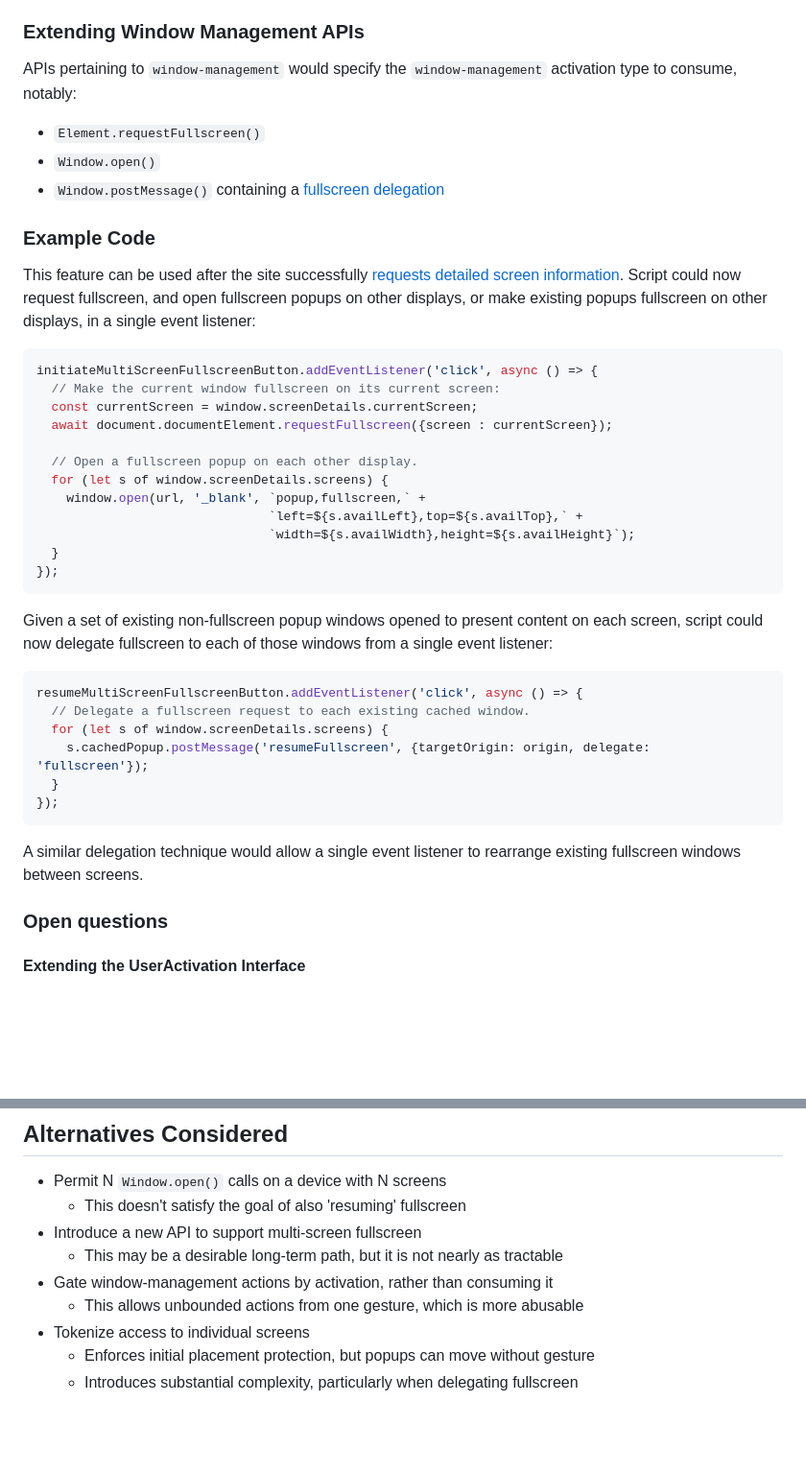
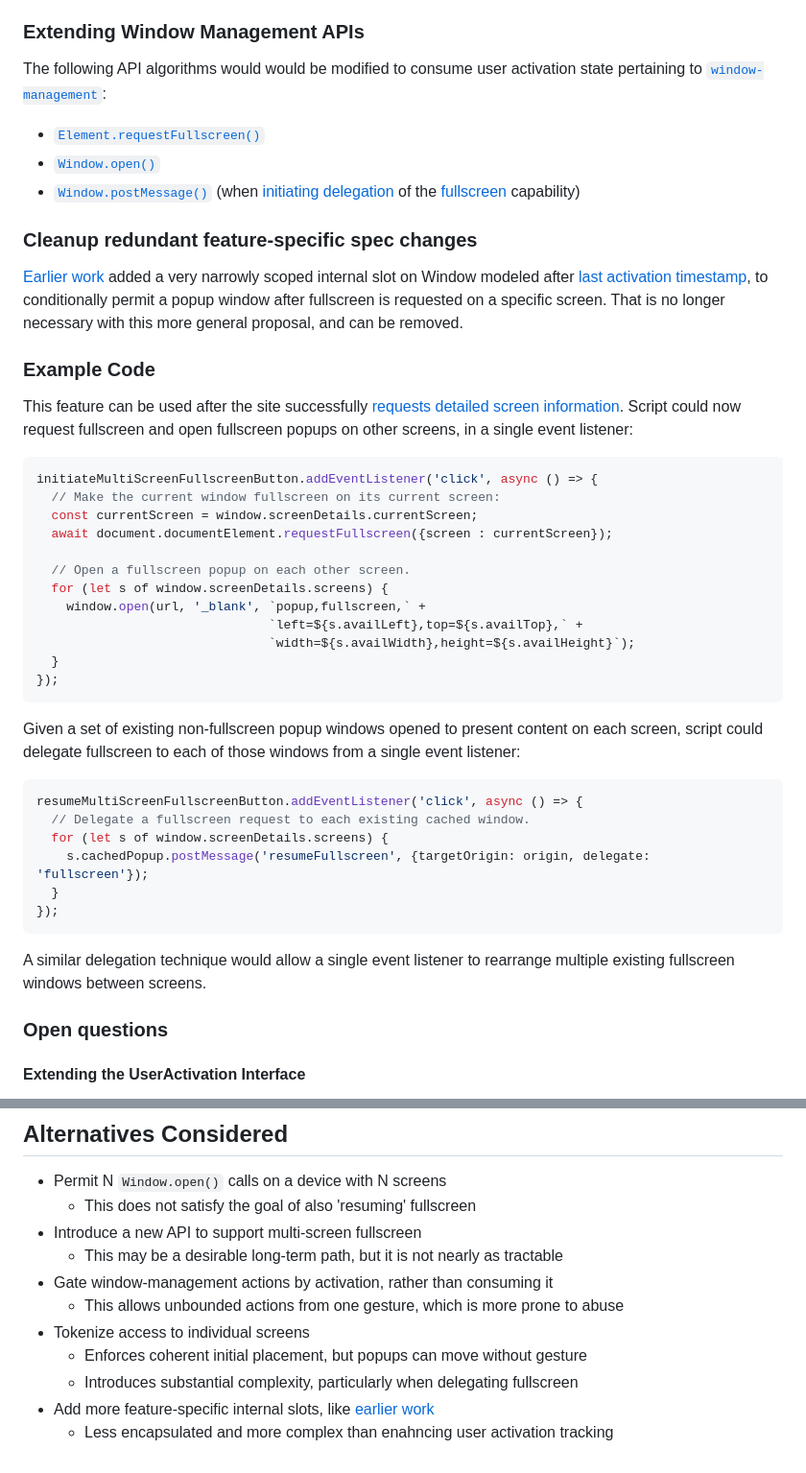
Before and after one commit to w3c/window-management, a Markdown page: EXPLAINER_many_windows_many_screens.md, 2 parts joined by grey strips. Shown at 96% size. Drawn GitHub-style; blank space fills up the shorter version.

````diff
--- a/EXPLAINER_many_windows_many_screens.md
+++ b/EXPLAINER_many_windows_many_screens.md
@@ -52,14 +46,17 @@ The algorithm to `[consume user activation](https://html.spec.whatwg.org/multipa
 
 ### Extending Window Management APIs
 
-APIs pertaining to `window-management` would specify the `window-management` activation type to consume, notably:
-- `Element.requestFullscreen()`
-- `Window.open()`
-- `Window.postMessage()` containing a [fullscreen delegation](https://wicg.github.io/capability-delegation/spec.html#monkey-patch-to-fullscreen)
+The following API algorithms would would be modified to consume user activation state pertaining to [`window-management`](https://w3c.github.io/window-management/#permissiondef-window-management):
+- [`Element.requestFullscreen()`](https://fullscreen.spec.whatwg.org/#dom-element-requestfullscreen)
+- [`Window.open()`](https://html.spec.whatwg.org/multipage/nav-history-apis.html#dom-open)
+-  [`Window.postMessage()`](https://html.spec.whatwg.org/multipage/web-messaging.html#window-post-message-steps) (when [initiating delegation](https://wicg.github.io/capability-delegation/spec.html#monkey-patch-to-html-initiating-delegation) of the [fullscreen](https://wicg.github.io/capability-delegation/spec.html#monkey-patch-to-html-initiating-delegation) capability)
+
+### Cleanup redundant feature-specific spec changes
+[Earlier work](EXPLAINER_initiating_multi_screen_experiences.md) added a very narrowly scoped internal slot on Window modeled after [last activation timestamp](https://html.spec.whatwg.org/multipage/#last-activation-timestamp), to conditionally permit a popup window after fullscreen is requested on a specific screen. That is no longer necessary with this more general proposal, and can be removed.
 
 ### Example Code
 
-This feature can be used after the site successfully [requests detailed screen information](https://www.w3.org/TR/window-management/#usage-overview-screen-details). Script could now request fullscreen, and open fullscreen popups on other displays, or make existing popups fullscreen on other displays, in a single event listener:
+This feature can be used after the site successfully [requests detailed screen information](https://www.w3.org/TR/window-management/#usage-overview-screen-details). Script could now request fullscreen and open fullscreen popups on other screens, in a single event listener:
 
 ```js
 initiateMultiScreenFullscreenButton.addEventListener('click', async () => {
@@ -67,7 +64,7 @@ initiateMultiScreenFullscreenButton.addEventListener('click', async () => {
   const currentScreen = window.screenDetails.currentScreen;
   await document.documentElement.requestFullscreen({screen : currentScreen});
 
-  // Open a fullscreen popup on each other display.
+  // Open a fullscreen popup on each other screen.
   for (let s of window.screenDetails.screens) {
     window.open(url, '_blank', `popup,fullscreen,` +
                                `left=${s.availLeft},top=${s.availTop},` +
@@ -76,7 +73,7 @@ initiateMultiScreenFullscreenButton.addEventListener('click', async () => {
 });
 ```
 
-Given a set of existing non-fullscreen popup windows opened to present content on each screen, script could now delegate fullscreen to each of those windows from a single event listener:
+Given a set of existing non-fullscreen popup windows opened to present content on each screen, script could delegate fullscreen to each of those windows from a single event listener:
 
 ```js
 resumeMultiScreenFullscreenButton.addEventListener('click', async () => {
@@ -87,7 +84,7 @@ resumeMultiScreenFullscreenButton.addEventListener('click', async () => {
 });
 ```
 
-A similar delegation technique would allow a single event listener to rearrange existing fullscreen windows between screens.
+A similar delegation technique would allow a single event listener to rearrange multiple existing fullscreen windows between screens.
 
 ### Open questions
 
@@ -106,11 +103,13 @@ This feature does not expose any information to sites, and there are no privacy
 ## Alternatives Considered
 
 - Permit N `Window.open()` calls on a device with N screens
-  - This doesn't satisfy the goal of also 'resuming' fullscreen
+  - This does not satisfy the goal of also 'resuming' fullscreen
 - Introduce a new API to support multi-screen fullscreen
   - This may be a desirable long-term path, but it is not nearly as tractable
 - Gate window-management actions by activation, rather than consuming it
-  - This allows unbounded actions from one gesture, which is more abusable
+  - This allows unbounded actions from one gesture, which is more prone to abuse
 - Tokenize access to individual screens
-  - Enforces initial placement protection, but popups can move without gesture
+  - Enforces coherent initial placement, but popups can move without gesture
   - Introduces substantial complexity, particularly when delegating fullscreen
+- Add more feature-specific internal slots, like [earlier work](EXPLAINER_initiating_multi_screen_experiences.md)
+  - Less encapsulated and more complex than enahncing user activation tracking
````
Also changed, not shown: other parts of EXPLAINER_many_windows_many_screens.md (+14 -20 lines).
